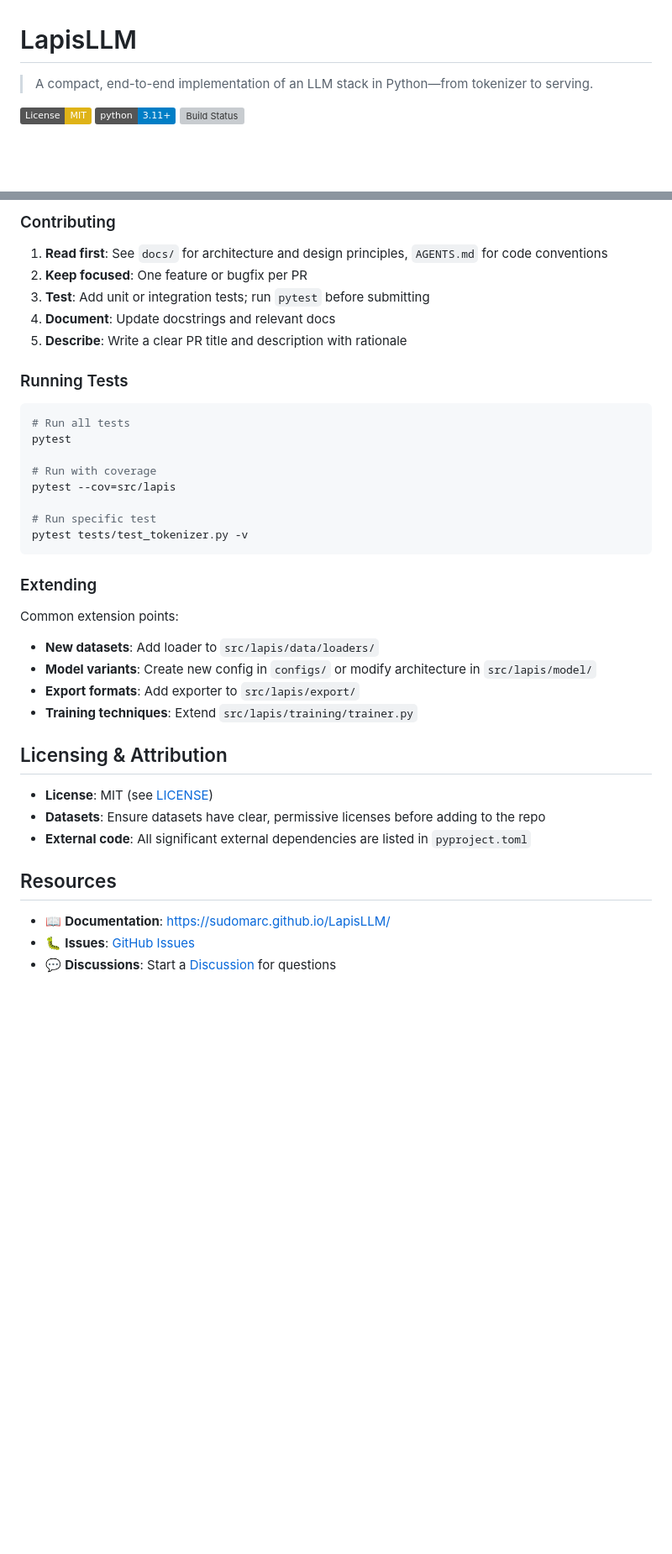
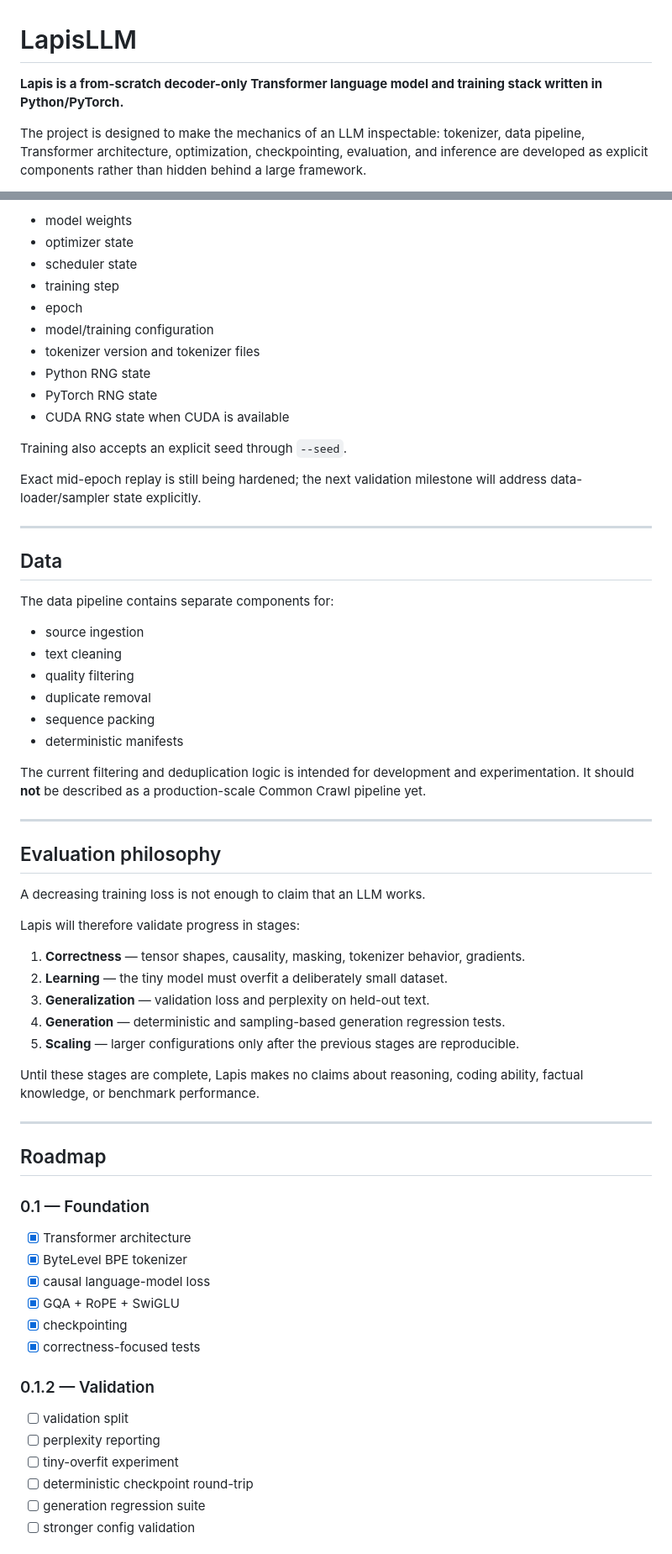
Before and after one commit to sudomarc/LapisLLM, a Markdown page: README.md, 2 parts joined by grey strips. Shown at 84% size. Drawn GitHub-style; badges without logos; blank space fills up the shorter version; grey boxes are pictures that could not be loaded.

Commit message:
docs: redesign README around model card and project status

````diff
--- a/README.md
+++ b/README.md
@@ -1,8 +1,6 @@
 # LapisLLM
 
-> A compact, end-to-end implementation of an LLM stack in Python—from tokenizer to serving.
+**Lapis is a from-scratch decoder-only Transformer language model and training stack written in Python/PyTorch.**
 
-[![License: MIT](https://img.shields.io/badge/License-MIT-yellow.svg)](https://opensource.org/licenses/MIT)
-[![Python 3.11+](https://img.shields.io/badge/python-3.11%2B-blue)](https://www.python.org/downloads/)
-[![Build Status](https://img.shields.io/github/actions/workflow/status/sudomarc/LapisLLM/tests.yml?branch=main)](https://github.com/sudomarc/LapisLLM/actions)
+The project is designed to make the mechanics of an LLM inspectable: tokenizer, data pipeline, Transformer architecture, optimization, checkpointing, evaluation, and inference are developed as explicit components rather than hidden behind a large framework.
 
@@ -179,41 +239,69 @@ LapisLLM is built for reproducible research:
 
-### Contributing
+- model weights
+- optimizer state
+- scheduler state
+- training step
+- epoch
+- model/training configuration
+- tokenizer version and tokenizer files
+- Python RNG state
+- PyTorch RNG state
+- CUDA RNG state when CUDA is available
 
-1. **Read first**: See `docs/` for architecture and design principles, `AGENTS.md` for code conventions
-2. **Keep focused**: One feature or bugfix per PR
-3. **Test**: Add unit or integration tests; run `pytest` before submitting
-4. **Document**: Update docstrings and relevant docs
-5. **Describe**: Write a clear PR title and description with rationale
+Training also accepts an explicit seed through `--seed`.
 
-### Running Tests
+Exact mid-epoch replay is still being hardened; the next validation milestone will address data-loader/sampler state explicitly.
 
-```bash
-# Run all tests
-pytest
+---
 
-# Run with coverage
-pytest --cov=src/lapis
+## Data
 
-# Run specific test
-pytest tests/test_tokenizer.py -v
-```
+The data pipeline contains separate components for:
 
-### Extending
+- source ingestion
+- text cleaning
+- quality filtering
+- duplicate removal
+- sequence packing
+- deterministic manifests
 
-Common extension points:
-- **New datasets**: Add loader to `src/lapis/data/loaders/`
-- **Model variants**: Create new config in `configs/` or modify architecture in `src/lapis/model/`
-- **Export formats**: Add exporter to `src/lapis/export/`
-- **Training techniques**: Extend `src/lapis/training/trainer.py`
+The current filtering and deduplication logic is intended for development and experimentation. It should **not** be described as a production-scale Common Crawl pipeline yet.
 
-## Licensing & Attribution
+---
 
-- **License**: MIT (see [LICENSE](./LICENSE))
-- **Datasets**: Ensure datasets have clear, permissive licenses before adding to the repo
-- **External code**: All significant external dependencies are listed in `pyproject.toml`
+## Evaluation philosophy
 
-## Resources
+A decreasing training loss is not enough to claim that an LLM works.
 
-- 📖 **Documentation**: [https://sudomarc.github.io/LapisLLM/](https://sudomarc.github.io/LapisLLM/)
-- 🐛 **Issues**: [GitHub Issues](https://github.com/sudomarc/LapisLLM/issues)
-- 💬 **Discussions**: Start a [Discussion](https://github.com/sudomarc/LapisLLM/discussions) for questions
+Lapis will therefore validate progress in stages:
+
+1. **Correctness** — tensor shapes, causality, masking, tokenizer behavior, gradients.
+2. **Learning** — the tiny model must overfit a deliberately small dataset.
+3. **Generalization** — validation loss and perplexity on held-out text.
+4. **Generation** — deterministic and sampling-based generation regression tests.
+5. **Scaling** — larger configurations only after the previous stages are reproducible.
+
+Until these stages are complete, Lapis makes no claims about reasoning, coding ability, factual knowledge, or benchmark performance.
+
+---
+
+## Roadmap
+
+### 0.1 — Foundation
+
+- [x] Transformer architecture
+- [x] ByteLevel BPE tokenizer
+- [x] causal language-model loss
+- [x] GQA + RoPE + SwiGLU
+- [x] checkpointing
+- [x] correctness-focused tests
+
+### 0.1.2 — Validation
+
+- [ ] validation split
+- [ ] perplexity reporting
+- [ ] tiny-overfit experiment
+- [ ] deterministic checkpoint round-trip
+- [ ] generation regression suite
+- [ ] stronger config validation
+
````
Also changed, not shown: other parts of README.md (+283 -158 lines).
